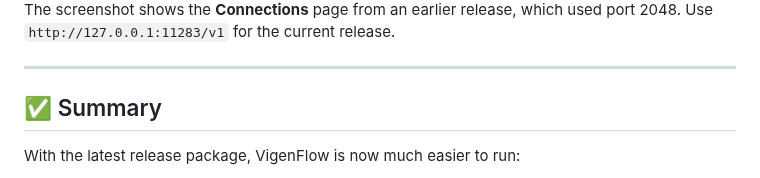
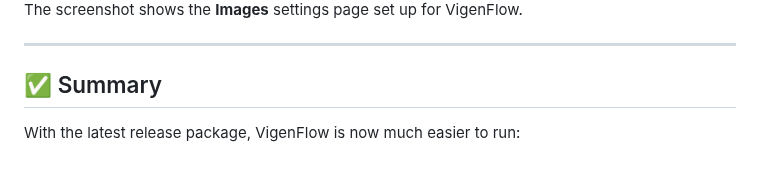
Before and after one commit to jia1217/vigenflow, a Markdown page: README.md, the part around one of its changes. Rendered like a GitHub page.

Commit message:
docs: replace the OpenWebUI screenshot with the Images settings page

```diff
--- a/README.md
+++ b/README.md
@@ -313,5 +313,5 @@ You can switch VigenFlow models directly from the OpenWebUI model list.
 
-The screenshot shows the **Connections** page from an earlier release, which used port 2048. Use `http://127.0.0.1:11283/v1` for the current release.
+The screenshot shows the **Images** settings page set up for VigenFlow.
 
 ---
 
```
Also changed, not shown: other parts of README.md (+1 -1 lines), assets/openwebUI.png.
